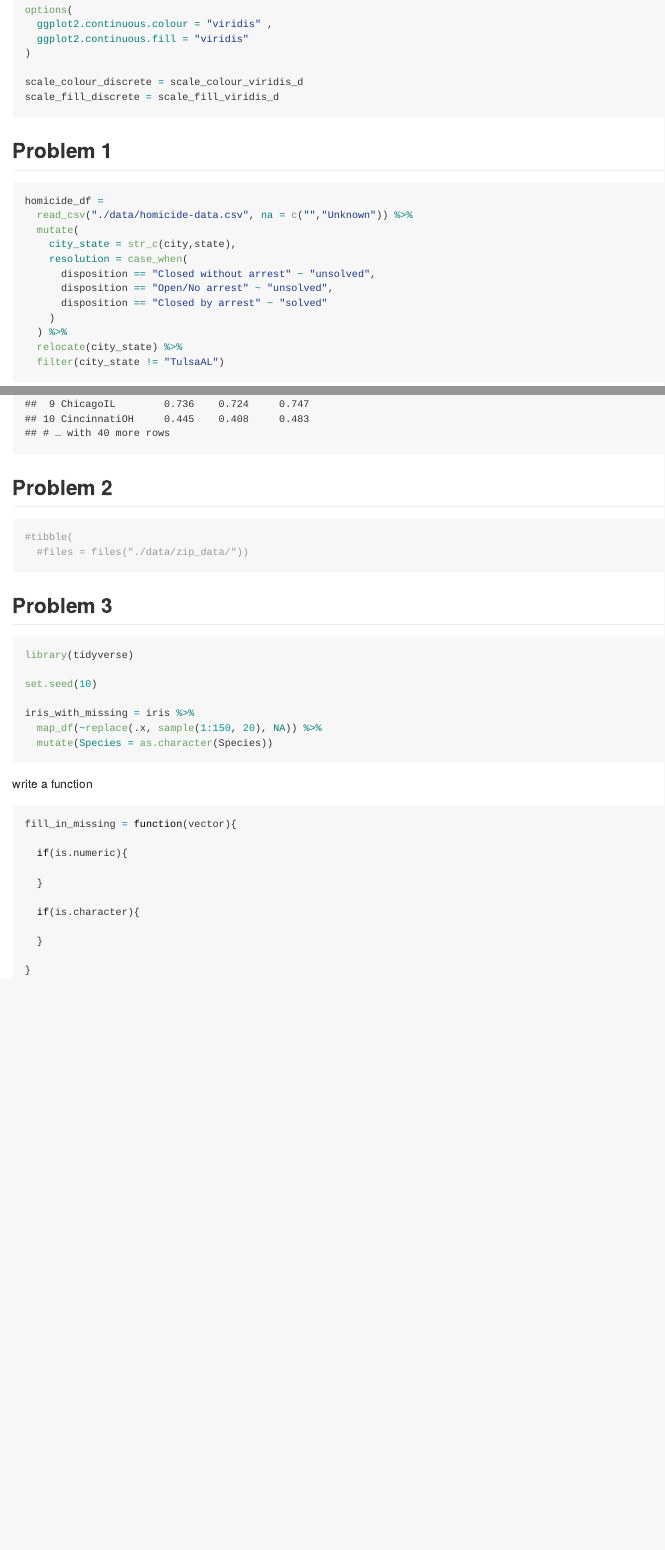
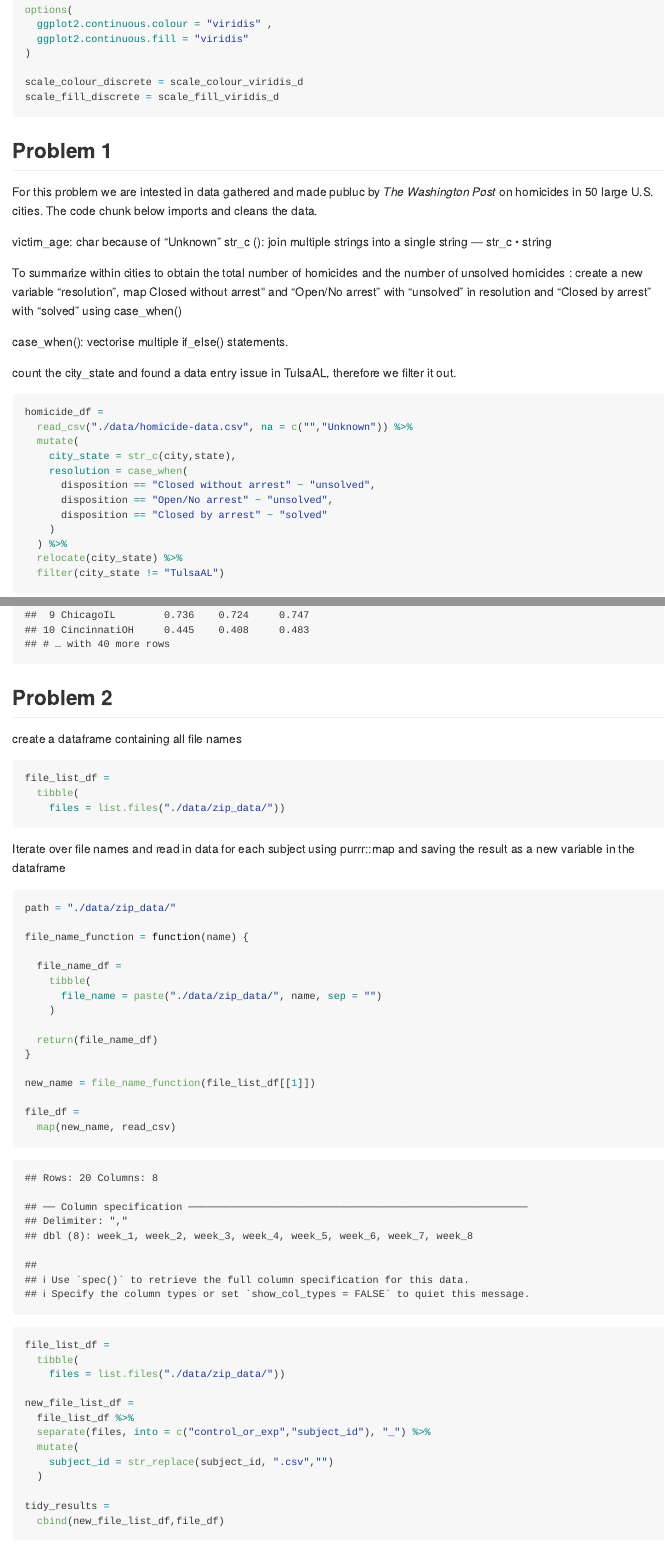
Before and after one commit to anmei18/p8105_hw5_ac4964, an R Markdown document (p8105_hw_ac4964.Rmd): the page in a window 1100 px wide, from 590 px down, and a second part further down, joined at a grey line. The pictures show the output file p8105_hw_ac4964.md that the author committed with the source, drawn offline in the style of GitHub; long lines of code are wrapped.

Commit message:
create a dataframe with con_or_exp arm, subject id and week_1:week8

````diff
--- a/p8105_hw_ac4964.Rmd
+++ b/p8105_hw_ac4964.Rmd
@@ -25,6 +25,17 @@ scale_fill_discrete = scale_fill_viridis_d
 
 ## Problem 1
 
+For this problem we are intested in data gathered and made publuc by _The Washington Post_ on homicides in 50 large U.S. cities. The code chunk below imports and cleans the data.
+
+victim_age: char because of "Unknown"
+str_c (): join multiple strings into a single string — str_c • string
+
+To summarize within cities to obtain the total number of homicides and the number of unsolved homicides : create a new variable "resolution", map Closed without arrest" and "Open/No arrest" with "unsolved" in resolution and "Closed by arrest" with "solved" using case_when()
+
+case_when(): vectorise multiple if_else() statements.
+
+count the city_state and found a data entry issue in TulsaAL, therefore we filter it out.
+
 ```{r}
 homicide_df =
   read_csv("./data/homicide-data.csv", na = c("","Unknown")) %>%
@@ -151,11 +175,52 @@ homicide_df %>%
 
 ## Problem 2
 
+create a dataframe containing all file names
+
 ```{r}
-#tibble(
-  #files = files("./data/zip_data/"))
+file_list_df =
+  tibble(
+    files = list.files("./data/zip_data/"))
+
 ```
 
+Iterate over file names and read in data for each subject using purrr::map and saving the result as a new variable in the dataframe
+
+```{r}
+path = "./data/zip_data/"
+
+file_name_function = function(name) {
+
+  file_name_df =
+    tibble(
+      file_name = paste("./data/zip_data/", name, sep = "")
+    )
+
+  return(file_name_df)
+}
+
+new_name = file_name_function(file_list_df[[1]])
+
+file_df =
+  map(new_name, read_csv)
+```
+
+
+```{r}
+file_list_df =
+  tibble(
+    files = list.files("./data/zip_data/"))
+
+new_file_list_df =
+  file_list_df %>%
+  separate(files, into = c("control_or_exp","subject_id"), "_") %>%
+  mutate(
+    subject_id = str_replace(subject_id, ".csv","")
+  )
+
+tidy_results =
+  cbind(new_file_list_df,file_df)
+```
 
 
 ## Problem 3
````
Also changed, not shown: p8105_hw_ac4964.md, p8105_hw_ac4964.Rmd (17 more changed lines), 1 other file.
